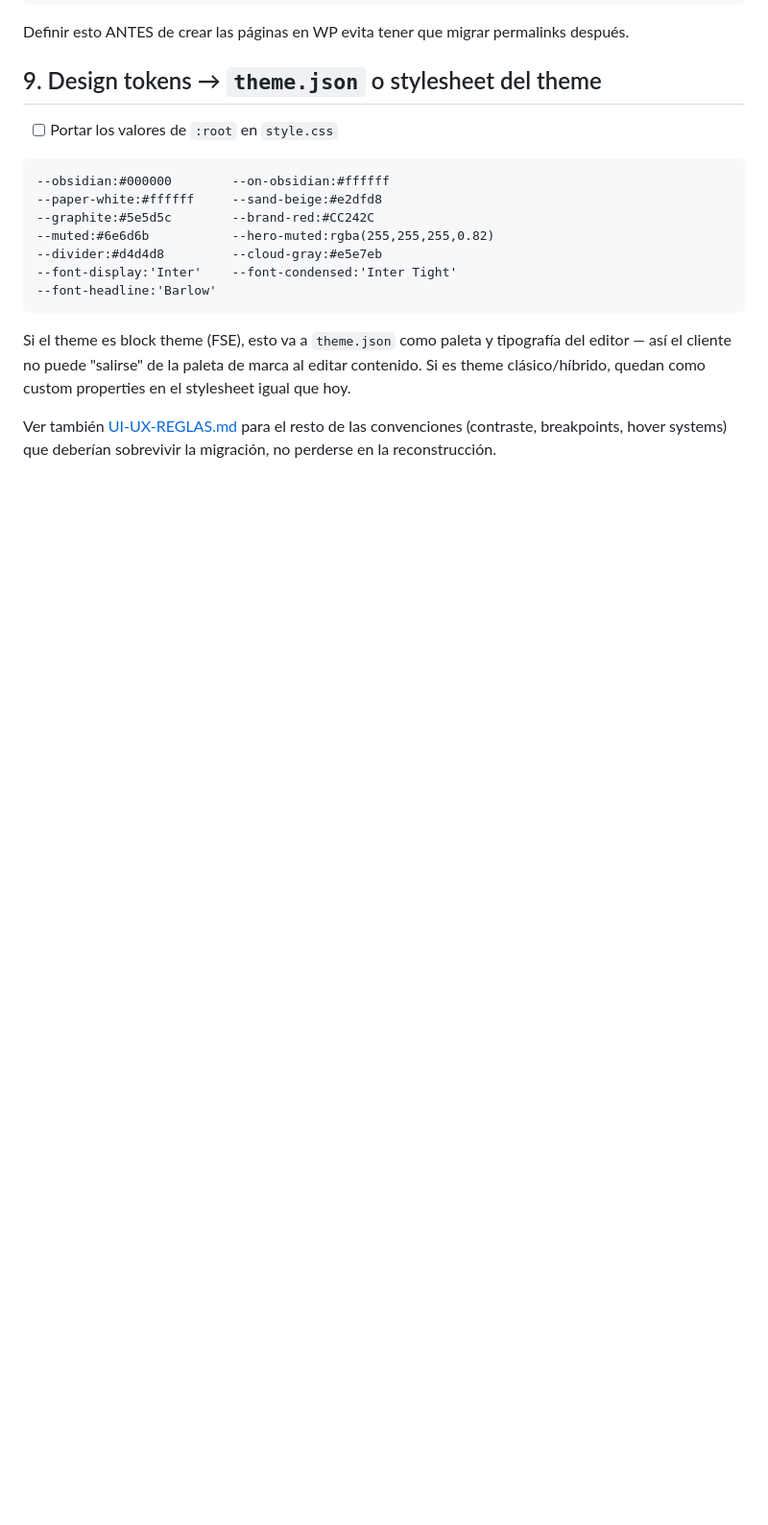
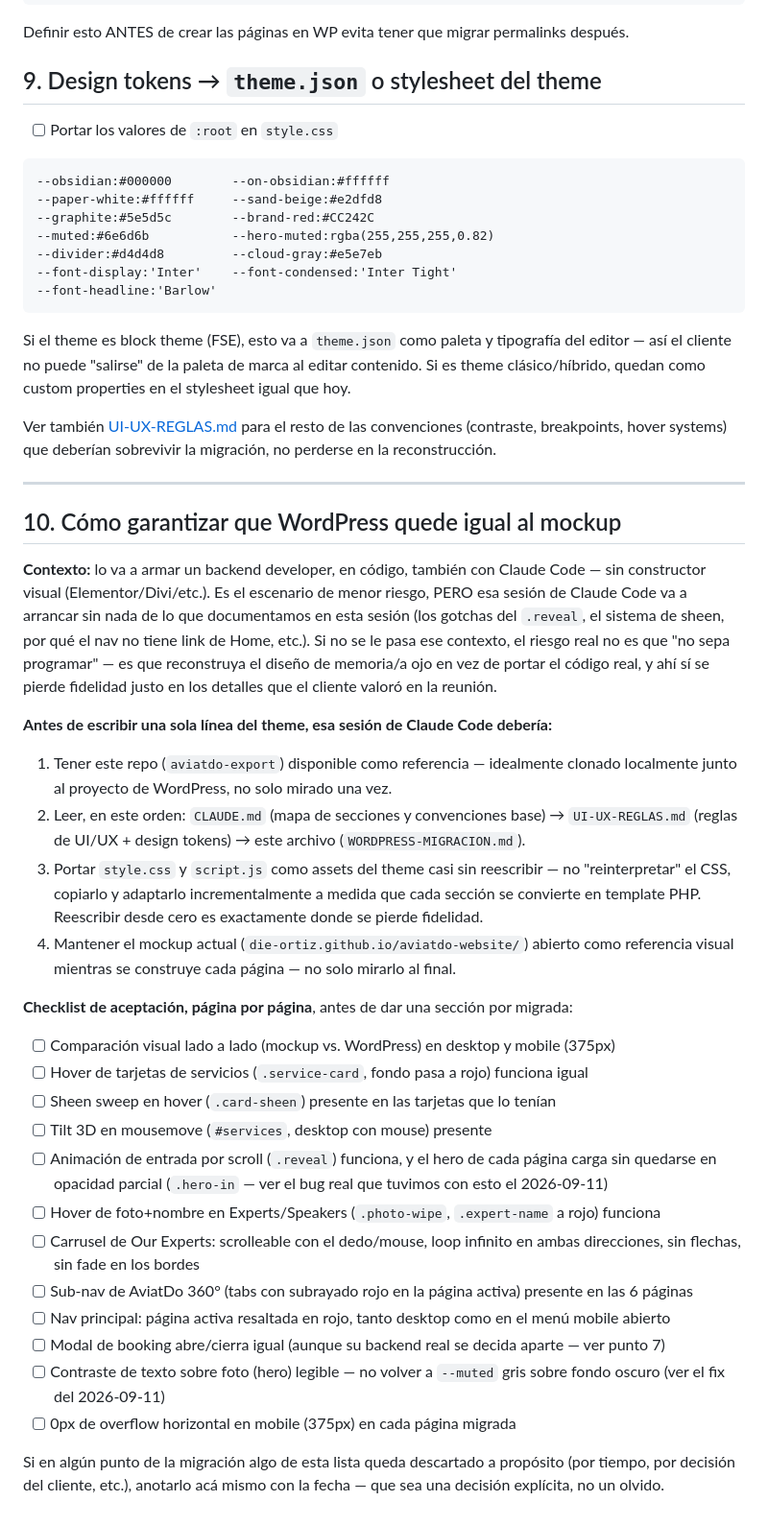
Before and after one commit to die-ortiz/aviatdo-website, a Markdown page: WORDPRESS-MIGRACION.md, the part around the change. Shown at 96% size. Drawn GitHub-style; blank space fills up the shorter version.

Commit message:
Add fidelity/QA checklist for the WordPress rebuild
Diego's concern: the client loved this mockup in a meeting, and the WP
build is a separate backend developer with their own fresh Claude Code
session that starts with none of this session's context. Added a
section spelling out what that session should read first (CLAUDE.md,
UI-UX-REGLAS.md, this file) and why porting style.css/script.js as-is
beats rewriting from scratch, plus a per-page acceptance checklist
covering the specific interactive bits most likely to get silently
dropped or approximated (sheen hover, tilt-card, reveal/hero-in,
infinite carousel, sub-nav active state, hero contrast).

Co-Authored-By: Claude Sonnet 5 <noreply@anthropic.com>

```diff
--- a/WORDPRESS-MIGRACION.md
+++ b/WORDPRESS-MIGRACION.md
@@ -170,3 +170,67 @@ quedan como custom properties en el stylesheet igual que hoy.
 Ver también [UI-UX-REGLAS.md](UI-UX-REGLAS.md) para el resto de las
 convenciones (contraste, breakpoints, hover systems) que deberían
 sobrevivir la migración, no perderse en la reconstrucción.
+
+---
+
+## 10. Cómo garantizar que WordPress quede igual al mockup
+
+**Contexto:** lo va a armar un backend developer, en código, también
+con Claude Code — sin constructor visual (Elementor/Divi/etc.). Es el
+escenario de menor riesgo, PERO esa sesión de Claude Code va a arrancar
+sin nada de lo que documentamos en esta sesión (los gotchas del
+`.reveal`, el sistema de sheen, por qué el nav no tiene link de Home,
+etc.). Si no se le pasa ese contexto, el riesgo real no es que
+"no sepa programar" — es que reconstruya el diseño de memoria/a ojo en
+vez de portar el código real, y ahí sí se pierde fidelidad justo en los
+detalles que el cliente valoró en la reunión.
+
+**Antes de escribir una sola línea del theme, esa sesión de Claude Code
+debería:**
+
+1. Tener este repo (`aviatdo-export`) disponible como referencia —
+   idealmente clonado localmente junto al proyecto de WordPress, no
+   solo mirado una vez.
+2. Leer, en este orden: `CLAUDE.md` (mapa de secciones y convenciones
+   base) → `UI-UX-REGLAS.md` (reglas de UI/UX + design tokens) →
+   este archivo (`WORDPRESS-MIGRACION.md`).
+3. Portar `style.css` y `script.js` como assets del theme casi sin
+   reescribir — no "reinterpretar" el CSS, copiarlo y adaptarlo
+   incrementalmente a medida que cada sección se convierte en template
+   PHP. Reescribir desde cero es exactamente donde se pierde fidelidad.
+4. Mantener el mockup actual (`die-ortiz.github.io/aviatdo-website/`)
+   abierto como referencia visual mientras se construye cada página —
+   no solo mirarlo al final.
+
+**Checklist de aceptación, página por página**, antes de dar una
+sección por migrada:
+
+- [ ] Comparación visual lado a lado (mockup vs. WordPress) en desktop
+      y mobile (375px)
+- [ ] Hover de tarjetas de servicios (`.service-card`, fondo pasa a
+      rojo) funciona igual
+- [ ] Sheen sweep en hover (`.card-sheen`) presente en las tarjetas que
+      lo tenían
+- [ ] Tilt 3D en mousemove (`#services`, desktop con mouse) presente
+- [ ] Animación de entrada por scroll (`.reveal`) funciona, y el hero
+      de cada página carga sin quedarse en opacidad parcial
+      (`.hero-in` — ver el bug real que tuvimos con esto el 2026-09-11)
+- [ ] Hover de foto+nombre en Experts/Speakers (`.photo-wipe`,
+      `.expert-name` a rojo) funciona
+- [ ] Carrusel de Our Experts: scrolleable con el dedo/mouse, loop
+      infinito en ambas direcciones, sin flechas, sin fade en los
+      bordes
+- [ ] Sub-nav de AviatDo 360° (tabs con subrayado rojo en la página
+      activa) presente en las 6 páginas
+- [ ] Nav principal: página activa resaltada en rojo, tanto desktop
+      como en el menú mobile abierto
+- [ ] Modal de booking abre/cierra igual (aunque su backend real se
+      decida aparte — ver punto 7)
+- [ ] Contraste de texto sobre foto (hero) legible — no volver a
+      `--muted` gris sobre fondo oscuro (ver el fix del 2026-09-11)
+- [ ] 0px de overflow horizontal en mobile (375px) en cada página
+      migrada
+
+Si en algún punto de la migración algo de esta lista queda descartado
+a propósito (por tiempo, por decisión del cliente, etc.), anotarlo acá
+mismo con la fecha — que sea una decisión explícita, no un olvido.
```
